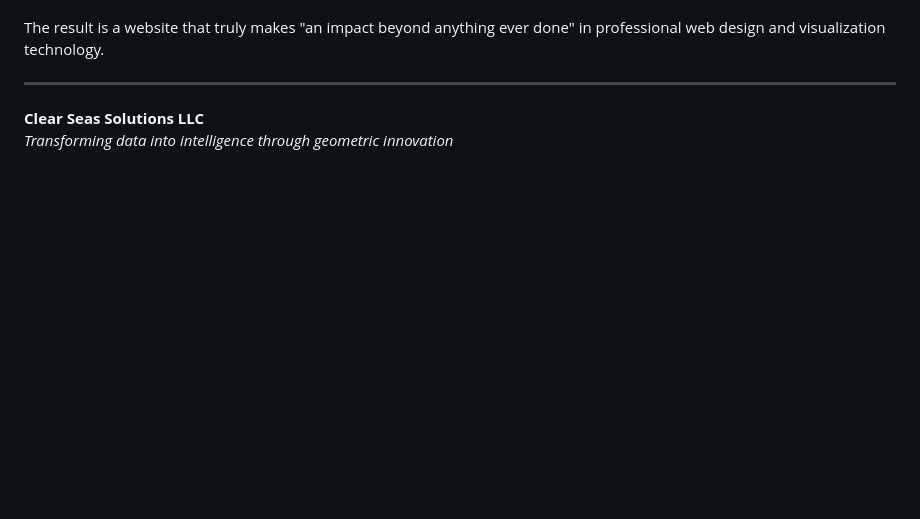
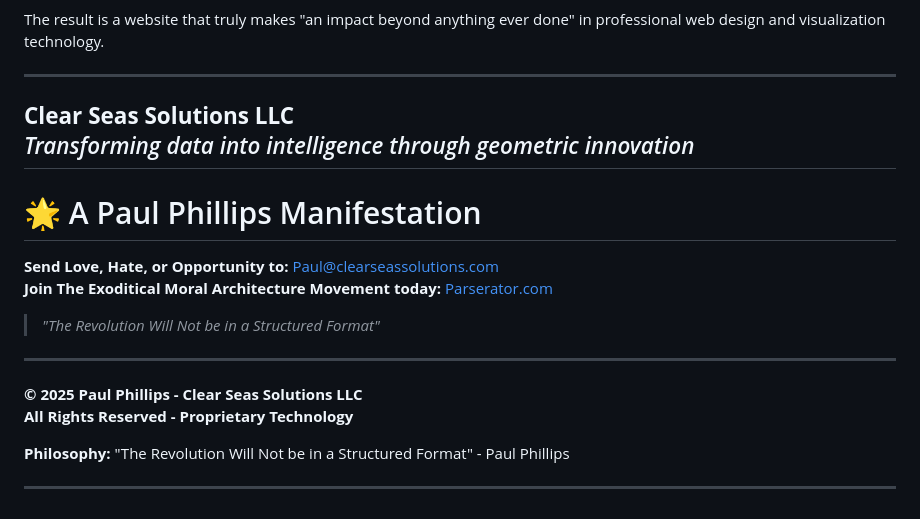
Before and after one commit to Domusgpt/clear-seas-enhanced, a Markdown page: README.md, the part around the change. Drawn GitHub-style; blank space fills up the shorter version.

Commit message:
🌟 Add Paul Phillips Signature & Attribution System

```diff
--- a/README.md
+++ b/README.md
@@ -165,3 +165,20 @@ The result is a website that truly makes "an impact beyond anything ever done" i
 
 **Clear Seas Solutions LLC**
 *Transforming data into intelligence through geometric innovation*
+---
+
+# 🌟 A Paul Phillips Manifestation
+
+**Send Love, Hate, or Opportunity to:** Paul@clearseassolutions.com
+**Join The Exoditical Moral Architecture Movement today:** [Parserator.com](https://parserator.com)
+
+> *"The Revolution Will Not be in a Structured Format"*
+
+---
+
+**© 2025 Paul Phillips - Clear Seas Solutions LLC**
+**All Rights Reserved - Proprietary Technology**
+
+**Philosophy:** "The Revolution Will Not be in a Structured Format" - Paul Phillips
+
+---
```
Also changed, not shown: ATTRIBUTION.md (added, +23 -0 lines).
